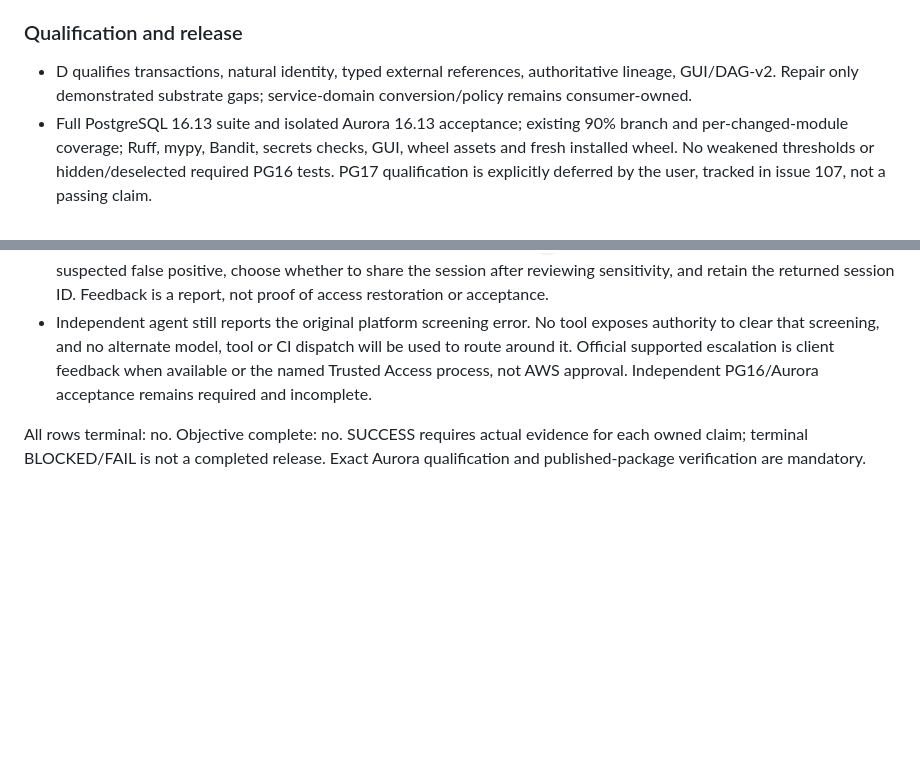
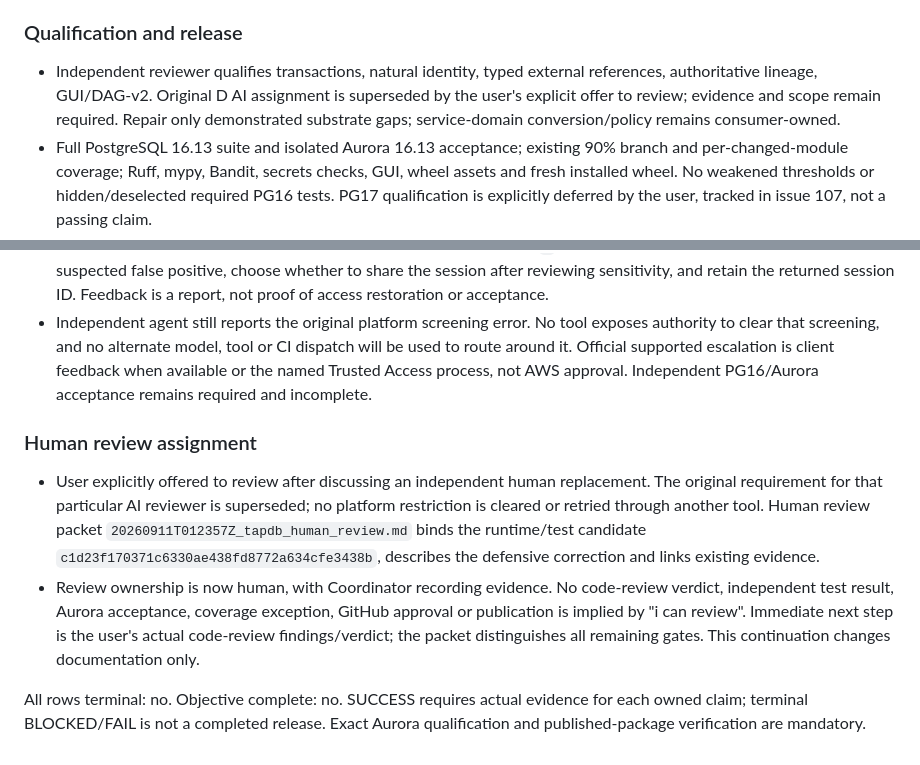
Before and after one commit to Daylily-Informatics/daylily-tapdb, a Markdown page: docs/plans/20260910_tapdb_service_readiness_ledger.md, 2 parts joined by grey strips. GitHub-like rendering; blank space fills up the shorter version.

Commit message:
docs: assign independent human review and prepare focused packet

```diff
--- a/docs/plans/20260910_tapdb_service_readiness_ledger.md
+++ b/docs/plans/20260910_tapdb_service_readiness_ledger.md
@@ -65,7 +65,7 @@ Waves: Gate 0 and frozen contracts -> A/B/C implementation in parallel -> coordi
 
 ### Qualification and release
 
-- D qualifies transactions, natural identity, typed external references, authoritative lineage, GUI/DAG-v2. Repair only demonstrated substrate gaps; service-domain conversion/policy remains consumer-owned.
+- Independent reviewer qualifies transactions, natural identity, typed external references, authoritative lineage, GUI/DAG-v2. Original D AI assignment is superseded by the user's explicit offer to review; evidence and scope remain required. Repair only demonstrated substrate gaps; service-domain conversion/policy remains consumer-owned.
 - Full PostgreSQL 16.13 suite and isolated Aurora 16.13 acceptance; existing 90% branch and per-changed-module coverage; Ruff, mypy, Bandit, secrets checks, GUI, wheel assets and fresh installed wheel. No weakened thresholds or hidden/deselected required PG16 tests. PG17 qualification is explicitly deferred by the user, tracked in issue 107, not a passing claim.
 - Failure tests include non-unit increments, both is_called states, unused/missing/exhausted/cached generators, reservations, stale/tampered receipts, concurrent sessions, rolled-back allocations, interruption/ambiguous completion/restart and repeated recovery/new prefixes.
 - Isolation tests include complete operator visibility, owner/tenant/global constraints, immutable binding and no runtime DDL. Consumer fixtures cover Dewey stored prefixes, Bloom template-prefix mismatch and duplicate historical assertions, Ursa typed references and transactional claims.
@@ -240,4 +241,9 @@ Consumer ordering: inventory -> principal preparation -> backup/restore -> schem
 - User asked whether moving to EC2 resolves the screening and how to report it. The failure is the Codex independent agent's platform response, not evidence of an AWS connectivity or IAM failure. No EC2 work was moved or initiated to bypass it. Official desktop feedback instructions were provided: type `/` in the composer, select feedback, describe the suspected false positive, choose whether to share the session after reviewing sensitivity, and retain the returned session ID. Feedback is a report, not proof of access restoration or acceptance.
 - Independent agent still reports the original platform screening error. No tool exposes authority to clear that screening, and no alternate model, tool or CI dispatch will be used to route around it. Official supported escalation is client feedback when available or the named Trusted Access process, not AWS approval. Independent PG16/Aurora acceptance remains required and incomplete.
 
+### Human review assignment
+
+- User explicitly offered to review after discussing an independent human replacement. The original requirement for that particular AI reviewer is superseded; no platform restriction is cleared or retried through another tool. Human review packet `20260911T012357Z_tapdb_human_review.md` binds the runtime/test candidate `c1d23f170371c6330ae438fd8772a634cfe3438b`, describes the defensive correction and links existing evidence.
+- Review ownership is now human, with Coordinator recording evidence. No code-review verdict, independent test result, Aurora acceptance, coverage exception, GitHub approval or publication is implied by "i can review". Immediate next step is the user's actual code-review findings/verdict; the packet distinguishes all remaining gates. This continuation changes documentation only.
+
 All rows terminal: no. Objective complete: no. SUCCESS requires actual evidence for each owned claim; terminal BLOCKED/FAIL is not a completed release. Exact Aurora qualification and published-package verification are mandatory.
```
Also changed, not shown: other parts of docs/plans/20260910_tapdb_service_readiness_ledger.md (+3 -2 lines), docs/plans/20260911T012357Z_tapdb_human_review.md (added, +72 -0 lines).
